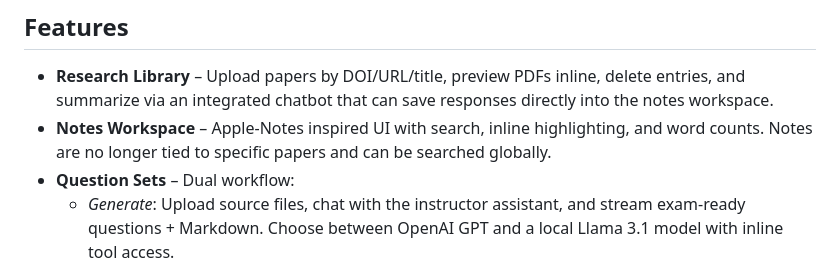
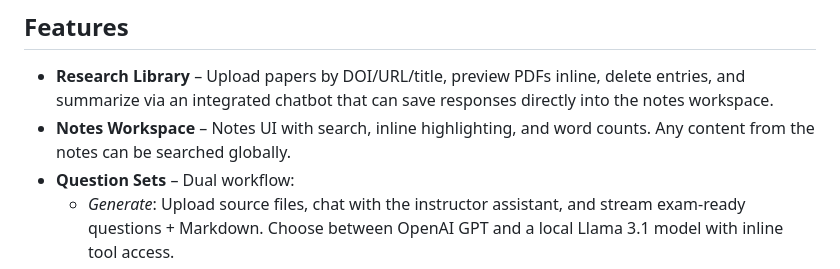
Before and after one commit to Siddhant412/chatgpt-instructor-assistant, a Markdown page: README.md, the part around the change. GitHub-like rendering.

```diff
--- a/README.md
+++ b/README.md
@@ -5,7 +5,7 @@ This repository contains the full-stack “Instructor Assistant” web app that
 ## Features
 
 - **Research Library** – Upload papers by DOI/URL/title, preview PDFs inline, delete entries, and summarize via an integrated chatbot that can save responses directly into the notes workspace.
-- **Notes Workspace** – Apple-Notes inspired UI with search, inline highlighting, and word counts. Notes are no longer tied to specific papers and can be searched globally.
+- **Notes Workspace** – Notes UI with search, inline highlighting, and word counts. Any content from the notes can be searched globally.
 - **Question Sets** – Dual workflow:
   - *Generate*: Upload source files, chat with the instructor assistant, and stream exam-ready questions + Markdown. Choose between OpenAI GPT and a local Llama 3.1 model with inline tool access.
   - *Upload*: Import existing Markdown, edit, or manage previously generated sets.
```
